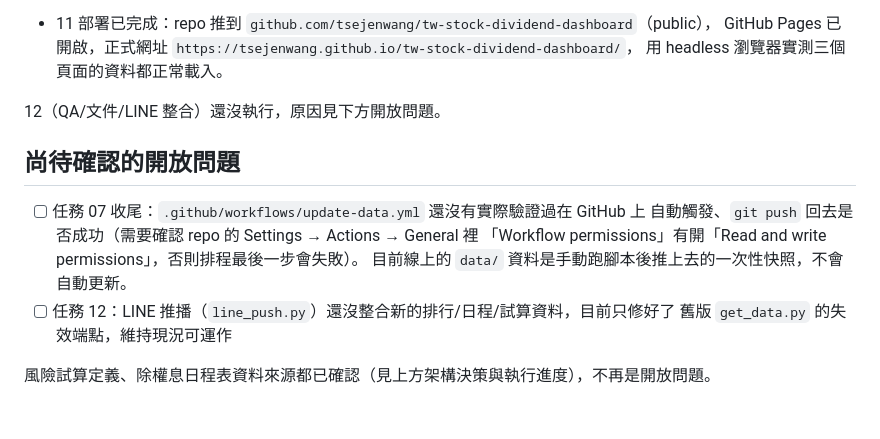
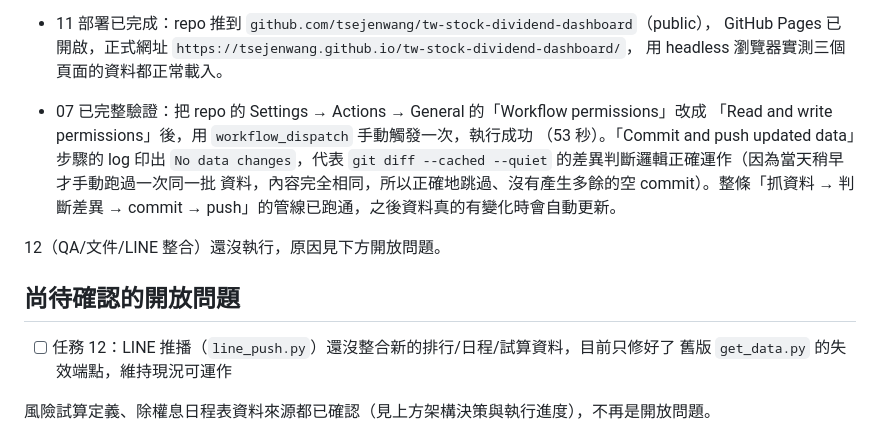
Before and after one commit to tsejenwang/tw-stock-dividend-dashboard, a Markdown page: WBS.md, the part around the change. GitHub-like rendering.

```diff
--- a/WBS.md
+++ b/WBS.md
@@ -98,14 +98,16 @@
 - 11 部署已完成：repo 推到 `github.com/tsejenwang/tw-stock-dividend-dashboard`（public），
   GitHub Pages 已開啟，正式網址 `https://tsejenwang.github.io/tw-stock-dividend-dashboard/`，
   用 headless 瀏覽器實測三個頁面的資料都正常載入。
+- 07 已完整驗證：把 repo 的 Settings → Actions → General 的「Workflow permissions」改成
+  「Read and write permissions」後，用 `workflow_dispatch` 手動觸發一次，執行成功
+  （53 秒）。「Commit and push updated data」步驟的 log 印出 `No data changes`，代表
+  `git diff --cached --quiet` 的差異判斷邏輯正確運作（因為當天稍早才手動跑過一次同一批
+  資料，內容完全相同，所以正確地跳過、沒有產生多餘的空 commit）。整條「抓資料 →
+  判斷差異 → commit → push」的管線已跑通，之後資料真的有變化時會自動更新。
 
 12（QA/文件/LINE 整合）還沒執行，原因見下方開放問題。
 
 ## 尚待確認的開放問題
-- [ ] 任務 07 收尾：`.github/workflows/update-data.yml` 還沒有實際驗證過在 GitHub 上
-  自動觸發、`git push` 回去是否成功（需要確認 repo 的 Settings → Actions → General 裡
-  「Workflow permissions」有開「Read and write permissions」，否則排程最後一步會失敗）。
-  目前線上的 `data/` 資料是手動跑腳本後推上去的一次性快照，不會自動更新。
 - [ ] 任務 12：LINE 推播（`line_push.py`）還沒整合新的排行/日程/試算資料，目前只修好了
   舊版 `get_data.py` 的失效端點，維持現況可運作
 
```
Also changed, not shown: README.md (+5 -6 lines).
